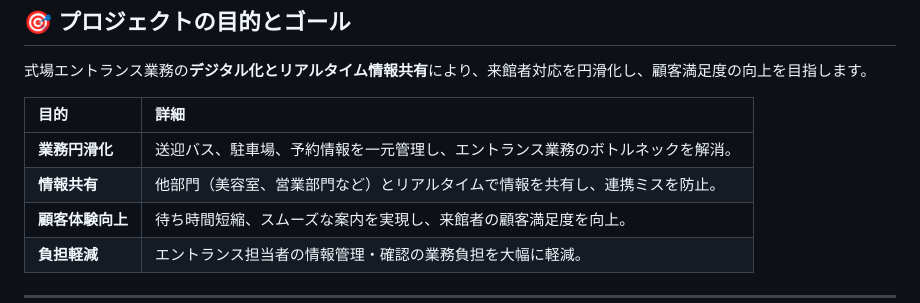
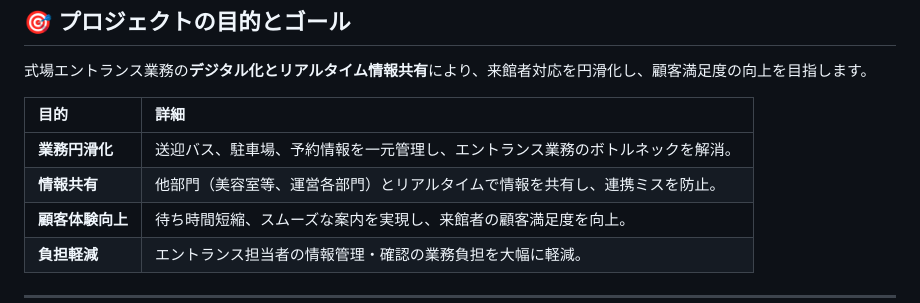
Before and after one commit to newosoal21-pixel/mceremony_reservation, a Markdown page: README.md, the part around the change. GitHub-like rendering.

```diff
--- a/README.md
+++ b/README.md
@@ -11,7 +11,7 @@
 | 目的 | 詳細 |
 | :--- | :--- |
 | **業務円滑化** | 送迎バス、駐車場、予約情報を一元管理し、エントランス業務のボトルネックを解消。 |
-| **情報共有** | 他部門（美容室、営業部門など）とリアルタイムで情報を共有し、連携ミスを防止。 |
+| **情報共有** | 他部門（美容室等、運営各部門）とリアルタイムで情報を共有し、連携ミスを防止。 |
 | **顧客体験向上** | 待ち時間短縮、スムーズな案内を実現し、来館者の顧客満足度を向上。 |
 | **負担軽減** | エントランス担当者の情報管理・確認の業務負担を大幅に軽減。 |
 
```
